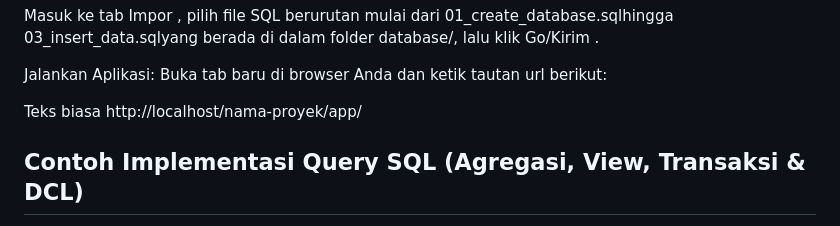
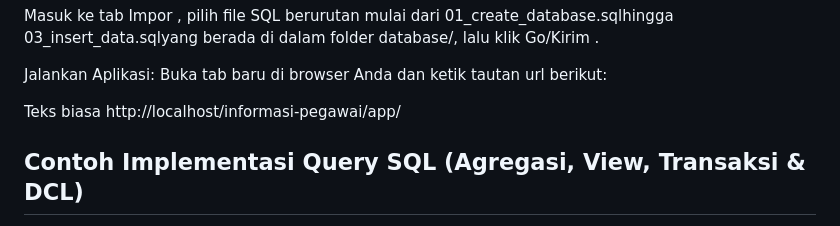
Before and after one commit to sahrulJR/PROJEK_UAS_Sistem-Informasi-Pengelolaan-Data-Pegawai, a Markdown page: README.md, the part around the change. Rendered like a GitHub page.

```diff
--- a/README.md
+++ b/README.md
@@ -97,7 +97,7 @@ Masuk ke tab Impor , pilih file SQL berurutan mulai dari 01_create_database.sqlh
 Jalankan Aplikasi: Buka tab baru di browser Anda dan ketik tautan url berikut:
 
 Teks biasa
-http://localhost/nama-proyek/app/
+http://localhost/informasi-pegawai/app/
 ## Contoh Implementasi Query SQL (Agregasi, View, Transaksi & DCL)
 Berikut adalah baris query tingkat lebih lanjut dari implementasi database kami:
 
```
